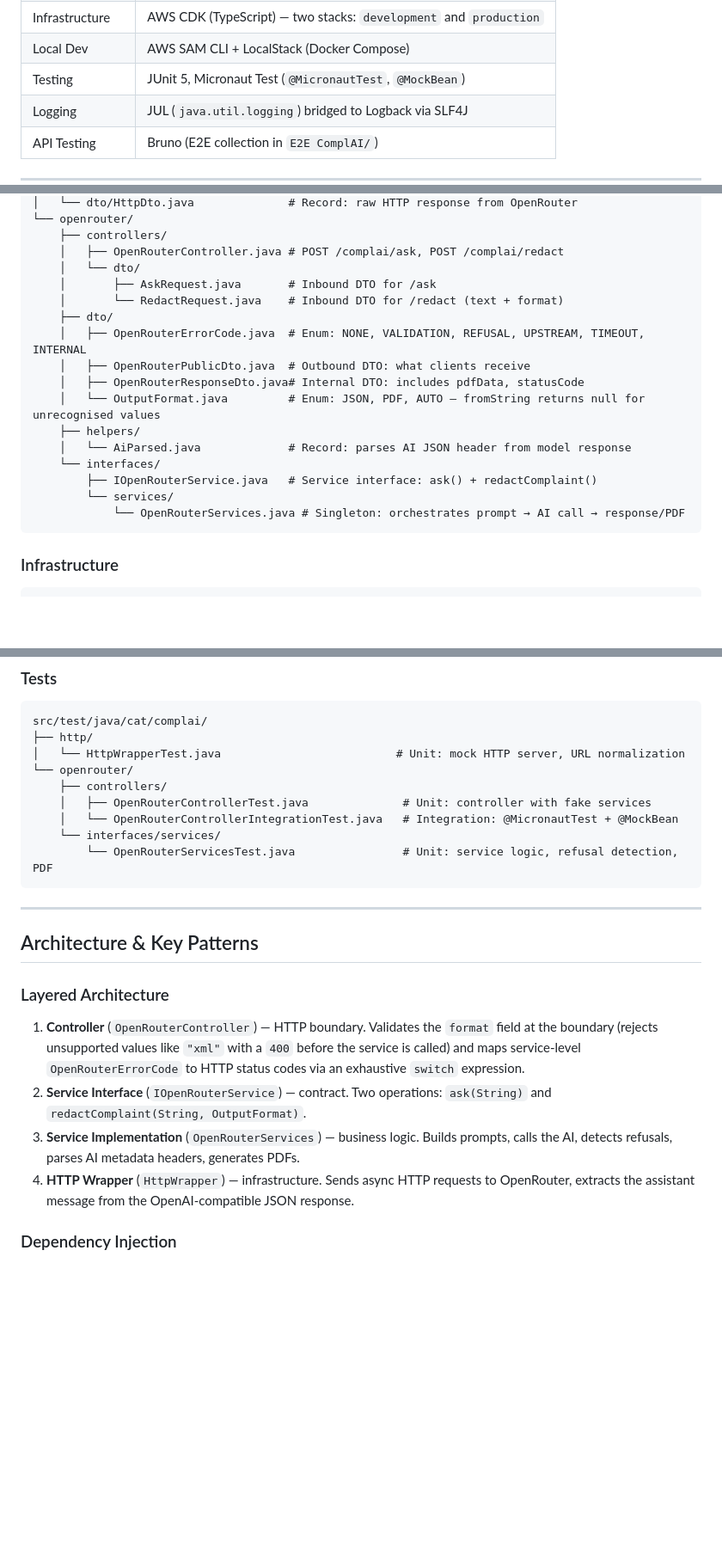
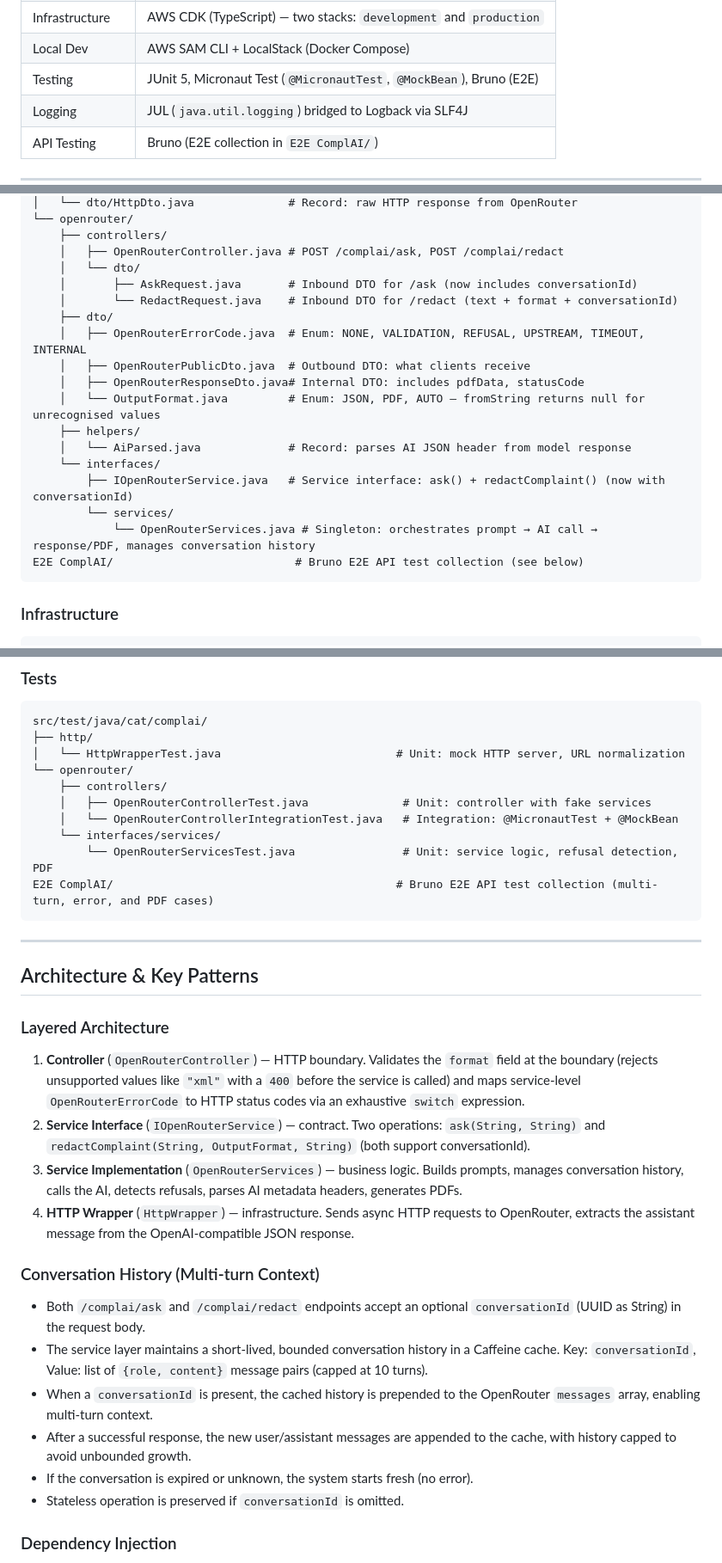
Before and after one commit to raultorres2603/ComplAI, a Markdown page: .github/agents/agent-behaviour.agent.md, 3 parts joined by grey strips. Shown at 86% size. GitHub-like rendering; blank space fills up the shorter version.

Commit message:
update agent behavior documentation to include conversationId support and E2E testing details

````diff
--- a/.github/agents/agent-behaviour.agent.md
+++ b/.github/agents/agent-behaviour.agent.md
@@ -22,7 +22,7 @@ The application exposes a REST API deployed as an **AWS Lambda** behind **API Ga
 | Runtime          | AWS Lambda (Java 21, SnapStart-ready, CRaC support)               |
 | Infrastructure   | AWS CDK (TypeScript) — two stacks: `development` and `production`  |
 | Local Dev        | AWS SAM CLI + LocalStack (Docker Compose)                          |
-| Testing          | JUnit 5, Micronaut Test (`@MicronautTest`, `@MockBean`)           |
+| Testing          | JUnit 5, Micronaut Test (`@MicronautTest`, `@MockBean`), Bruno (E2E) |
 | Logging          | JUL (`java.util.logging`) bridged to Logback via SLF4J            |
 | API Testing      | Bruno (E2E collection in `E2E ComplAI/`)                           |
 
@@ -43,8 +43,8 @@ src/main/java/cat/complai/
     ├── controllers/
     │   ├── OpenRouterController.java # POST /complai/ask, POST /complai/redact
     │   └── dto/
-    │       ├── AskRequest.java       # Inbound DTO for /ask
-    │       └── RedactRequest.java    # Inbound DTO for /redact (text + format)
+    │       ├── AskRequest.java       # Inbound DTO for /ask (now includes conversationId)
+    │       └── RedactRequest.java    # Inbound DTO for /redact (text + format + conversationId)
     ├── dto/
     │   ├── OpenRouterErrorCode.java  # Enum: NONE, VALIDATION, REFUSAL, UPSTREAM, TIMEOUT, INTERNAL
     │   ├── OpenRouterPublicDto.java  # Outbound DTO: what clients receive
@@ -53,9 +53,10 @@ src/main/java/cat/complai/
     ├── helpers/
     │   └── AiParsed.java             # Record: parses AI JSON header from model response
     └── interfaces/
-        ├── IOpenRouterService.java   # Service interface: ask() + redactComplaint()
+        ├── IOpenRouterService.java   # Service interface: ask() + redactComplaint() (now with conversationId)
         └── services/
-            └── OpenRouterServices.java # Singleton: orchestrates prompt → AI call → response/PDF
+            └── OpenRouterServices.java # Singleton: orchestrates prompt → AI call → response/PDF, manages conversation history
+E2E ComplAI/                           # Bruno E2E API test collection (see below)
 ```
 
 ### Infrastructure
@@ -85,6 +86,7 @@ src/test/java/cat/complai/
     │   └── OpenRouterControllerIntegrationTest.java   # Integration: @MicronautTest + @MockBean
     └── interfaces/services/
         └── OpenRouterServicesTest.java                # Unit: service logic, refusal detection, PDF
+E2E ComplAI/                                          # Bruno E2E API test collection (multi-turn, error, and PDF cases)
 ```
 
 ---
@@ -94,9 +96,18 @@ src/test/java/cat/complai/
 ### Layered Architecture
 
 1. **Controller** (`OpenRouterController`) — HTTP boundary. Validates the `format` field at the boundary (rejects unsupported values like `"xml"` with a `400` before the service is called) and maps service-level `OpenRouterErrorCode` to HTTP status codes via an exhaustive `switch` expression.
-2. **Service Interface** (`IOpenRouterService`) — contract. Two operations: `ask(String)` and `redactComplaint(String, OutputFormat)`.
-3. **Service Implementation** (`OpenRouterServices`) — business logic. Builds prompts, calls the AI, detects refusals, parses AI metadata headers, generates PDFs.
+2. **Service Interface** (`IOpenRouterService`) — contract. Two operations: `ask(String, String)` and `redactComplaint(String, OutputFormat, String)` (both support conversationId).
+3. **Service Implementation** (`OpenRouterServices`) — business logic. Builds prompts, manages conversation history, calls the AI, detects refusals, parses AI metadata headers, generates PDFs.
 4. **HTTP Wrapper** (`HttpWrapper`) — infrastructure. Sends async HTTP requests to OpenRouter, extracts the assistant message from the OpenAI-compatible JSON response.
+
+### Conversation History (Multi-turn Context)
+
+- Both `/complai/ask` and `/complai/redact` endpoints accept an optional `conversationId` (UUID as String) in the request body.
+- The service layer maintains a short-lived, bounded conversation history in a Caffeine cache. Key: `conversationId`, Value: list of `{role, content}` message pairs (capped at 10 turns).
+- When a `conversationId` is present, the cached history is prepended to the OpenRouter `messages` array, enabling multi-turn context.
+- After a successful response, the new user/assistant messages are appended to the cache, with history capped to avoid unbounded growth.
+- If the conversation is expired or unknown, the system starts fresh (no error).
+- Stateless operation is preserved if `conversationId` is omitted.
 
 ### Dependency Injection
 
````
Also changed, not shown: other parts of .github/agents/agent-behaviour.agent.md (+3 -0 lines).
